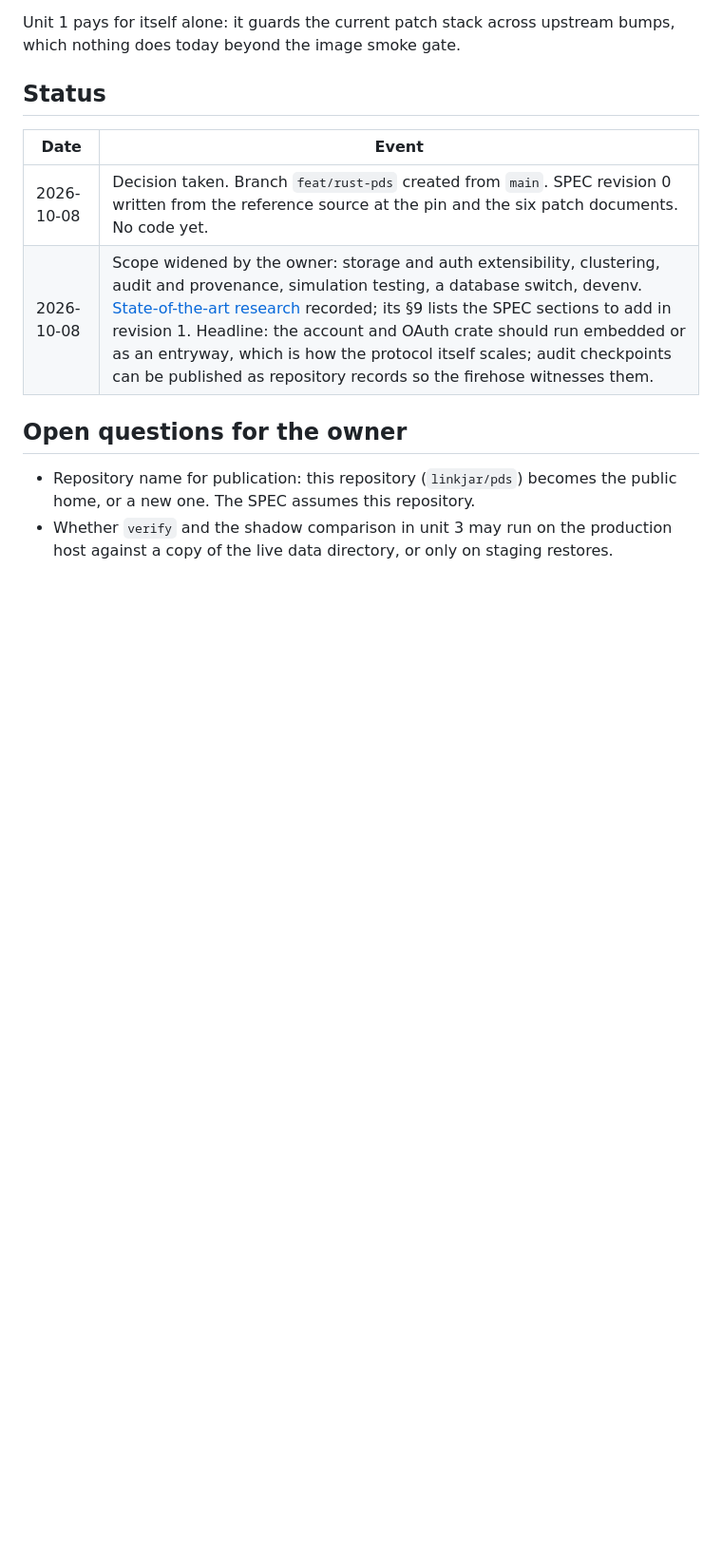
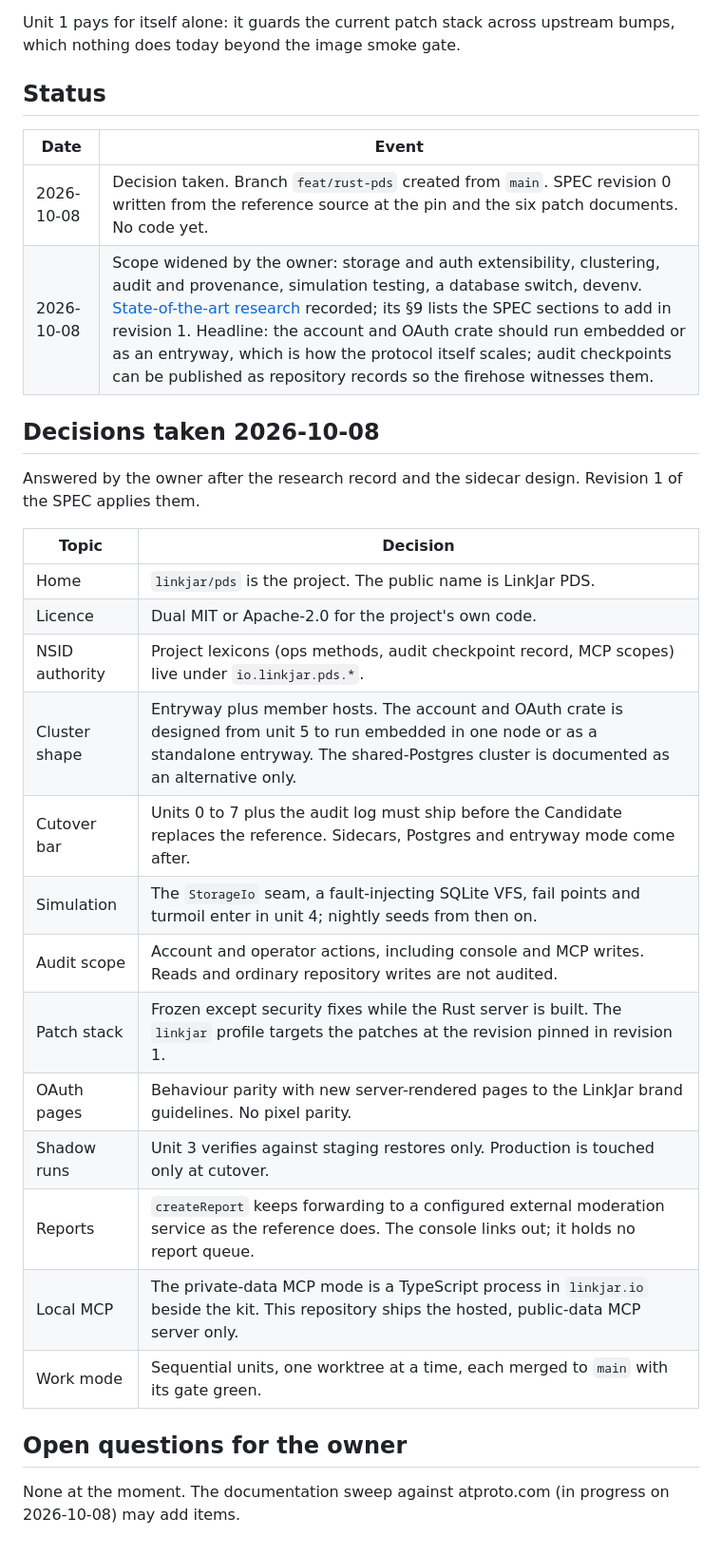
Before and after one commit to linkjar/pds, a Markdown page: docs/rust/README.md, the part around the change. Shown at 95% size. Rendered like a GitHub page; blank space fills up the shorter version.

Commit message:
Record the owner's decisions on cluster shape, cutover bar, simulation, audit, patches, pages and sidecars

```diff
--- a/docs/rust/README.md
+++ b/docs/rust/README.md
@@ -109,10 +109,28 @@ upstream bumps, which nothing does today beyond the image smoke gate.
 | 2026-10-08 | Decision taken. Branch `feat/rust-pds` created from `main`. SPEC revision 0 written from the reference source at the pin and the six patch documents. No code yet. |
 | 2026-10-08 | Scope widened by the owner: storage and auth extensibility, clustering, audit and provenance, simulation testing, a database switch, devenv. [State-of-the-art research](research-2026-10-08-state-of-the-art.md) recorded; its §9 lists the SPEC sections to add in revision 1. Headline: the account and OAuth crate should run embedded or as an entryway, which is how the protocol itself scales; audit checkpoints can be published as repository records so the firehose witnesses them. |
 
+## Decisions taken 2026-10-08
+
+Answered by the owner after the research record and the sidecar design.
+Revision 1 of the SPEC applies them.
+
+| Topic | Decision |
+|---|---|
+| Home | `linkjar/pds` is the project. The public name is LinkJar PDS. |
+| Licence | Dual MIT or Apache-2.0 for the project's own code. |
+| NSID authority | Project lexicons (ops methods, audit checkpoint record, MCP scopes) live under `io.linkjar.pds.*`. |
+| Cluster shape | Entryway plus member hosts. The account and OAuth crate is designed from unit 5 to run embedded in one node or as a standalone entryway. The shared-Postgres cluster is documented as an alternative only. |
+| Cutover bar | Units 0 to 7 plus the audit log must ship before the Candidate replaces the reference. Sidecars, Postgres and entryway mode come after. |
+| Simulation | The `StorageIo` seam, a fault-injecting SQLite VFS, fail points and turmoil enter in unit 4; nightly seeds from then on. |
+| Audit scope | Account and operator actions, including console and MCP writes. Reads and ordinary repository writes are not audited. |
+| Patch stack | Frozen except security fixes while the Rust server is built. The `linkjar` profile targets the patches at the revision pinned in revision 1. |
+| OAuth pages | Behaviour parity with new server-rendered pages to the LinkJar brand guidelines. No pixel parity. |
+| Shadow runs | Unit 3 verifies against staging restores only. Production is touched only at cutover. |
+| Reports | `createReport` keeps forwarding to a configured external moderation service as the reference does. The console links out; it holds no report queue. |
+| Local MCP | The private-data MCP mode is a TypeScript process in `linkjar.io` beside the kit. This repository ships the hosted, public-data MCP server only. |
+| Work mode | Sequential units, one worktree at a time, each merged to `main` with its gate green. |
+
 ## Open questions for the owner
 
-- Repository name for publication: this repository (`linkjar/pds`) becomes
-  the public home, or a new one. The SPEC assumes this repository.
-- Whether `verify` and the shadow comparison in unit 3 may run on the
-  production host against a copy of the live data directory, or only on
-  staging restores.
+None at the moment. The documentation sweep against atproto.com (in
+progress on 2026-10-08) may add items.
```
Also changed, not shown: docs/rust/sidecars.md (+7 -7 lines).
